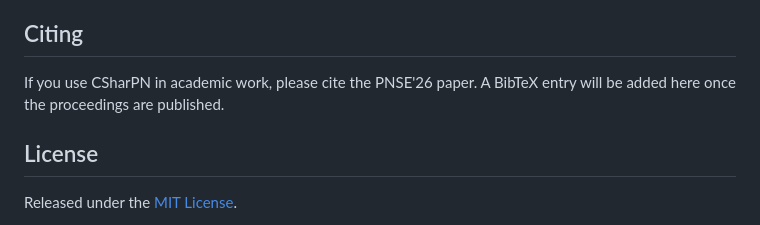
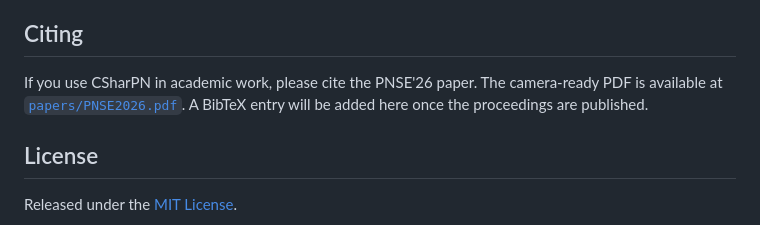
Before and after one commit to simontjell/CSharPN.public, a Markdown page: README.md, the part around the change. GitHub-like rendering.

Commit message:
feat: build PNSE'26 paper to PDF and publish to CSharPN.public (#23)
- Add build-paper.yml: builds the camera-ready paper (papers/PNSE26/
  final-version/paper11.tex) with latexmk/TeX Live and pushes it as
  papers/PNSE2026.pdf to CSharPN.public main via the existing
  PAGES_DEPLOY_KEY. Triggered on changes to the paper sources or manually.
  Uses the committed figure PDFs, so no SVG conversion is needed in CI.
- Exclude papers/ from sync-public.yml's rsync --delete so the published
  PDF is never clobbered (the paper sources stay private; only the PDF
  is published).
- Fix deploy-preview.yml: drop the flaky push:claude/** trigger and its
  `gh pr list` lookup that exit 1'd with "Ingen åben PR fundet" on every
  push; previews now run on pull_request and manual dispatch only.
- Link the paper from the public README.

Claude-Session: https://claude.ai/code/session_01EZq2bkLMy1PF7Cth134Yho

Co-authored-by: Claude <noreply@anthropic.com>

Synced-from: simontjell/CSharPN@965686428f419e3e01a0ebea3c4566dc842350b6

```diff
--- a/README.md
+++ b/README.md
@@ -107,7 +107,9 @@ The `vscode-extension/` folder contains *CPN Preview*, which opens the visualise
 
 ## Citing
 
-If you use CSharPN in academic work, please cite the PNSE'26 paper. A BibTeX entry will be added here once the proceedings are published.
+If you use CSharPN in academic work, please cite the PNSE'26 paper. The camera-ready
+PDF is available at [`papers/PNSE2026.pdf`](papers/PNSE2026.pdf). A BibTeX entry will be
+added here once the proceedings are published.
 
 ## License
 
```
